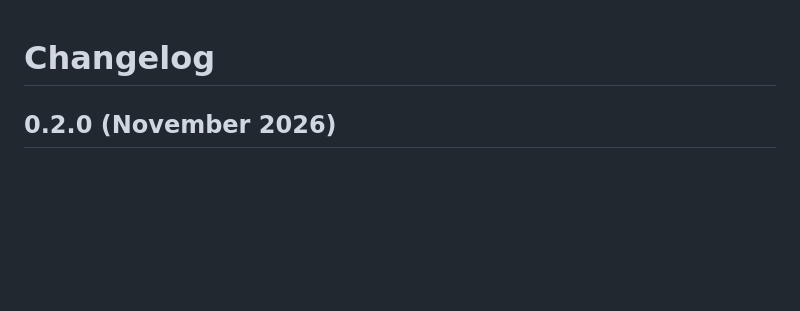
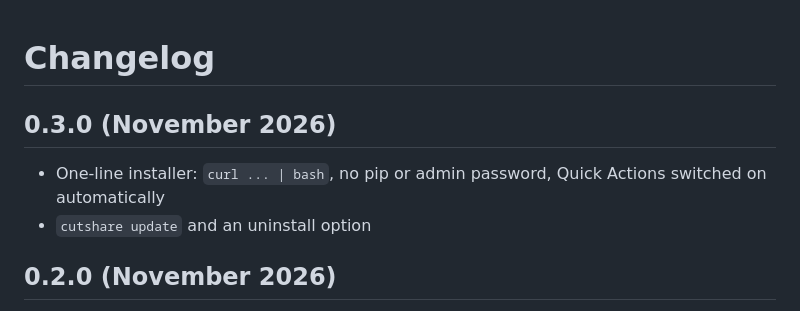
Before and after one commit to ryanmarkgenova/cutshare, a Markdown page: CHANGELOG.md, the part around the change. Rendered like a GitHub page; blank space fills up the shorter version.

```diff
--- a/CHANGELOG.md
+++ b/CHANGELOG.md
@@ -1,4 +1,8 @@
 # Changelog
+
+## 0.3.0 (November 2026)
+- One-line installer: `curl ... | bash`, no pip or admin password, Quick Actions switched on automatically
+- `cutshare update` and an uninstall option
 
 ## 0.2.0 (November 2026)
 - Finder Quick Actions with native dialogs: New project, Open a segment, Submit, Assemble, Status
```
Also changed, not shown: README.md (+14 -6 lines), docs/images/social-preview.png (added), 7 other files.
